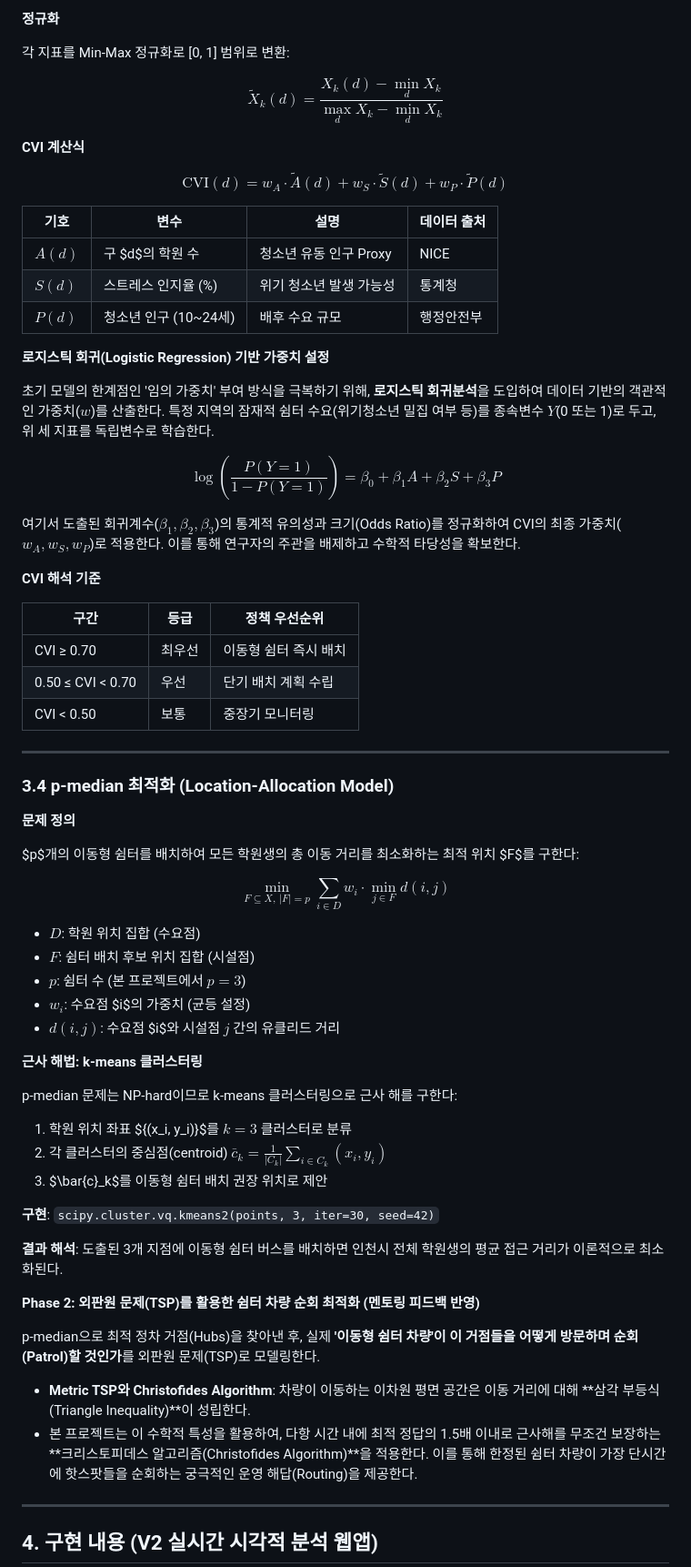
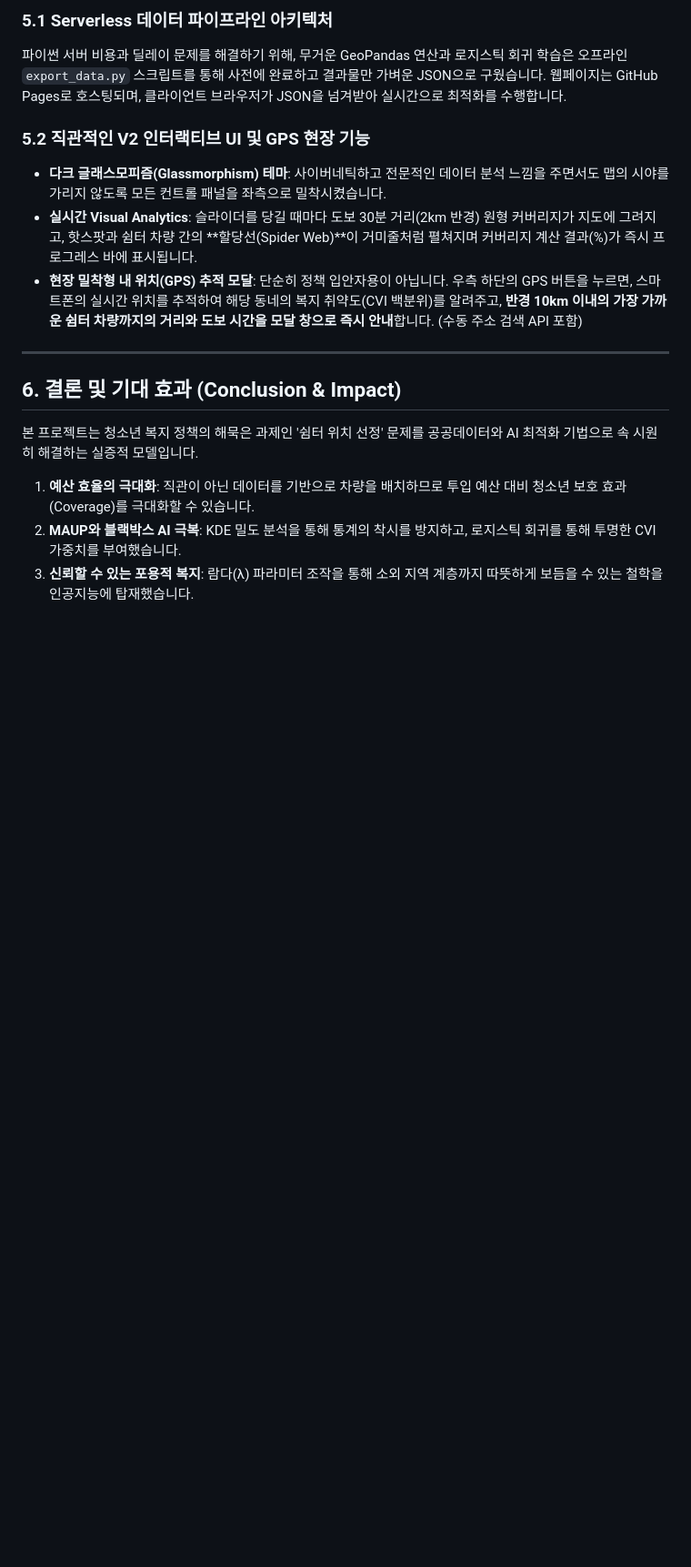
Before and after one commit to dohye0508/focus-hub-voronoi, a Markdown page: results/기획안_최종.md, the part around one of its changes. Shown at 91% size. Rendered like a GitHub page; blank space fills up the shorter version.

Commit message:
docs: finalize expanded master proposal with logistic regression coefficients and deep analytical narrative

```diff
--- a/results/기획안_최종.md
+++ b/results/기획안_최종.md
@@ -132,72 +100,20 @@ $$K(u) = \frac{1}{\sqrt{2\pi}} e^{-\frac{u^2}{2}}$$
 
-**정규화**
+### 5.1 Serverless 데이터 파이프라인 아키텍처
+파이썬 서버 비용과 딜레이 문제를 해결하기 위해, 무거운 GeoPandas 연산과 로지스틱 회귀 학습은 오프라인 `export_data.py` 스크립트를 통해 사전에 완료하고 결과물만 가벼운 JSON으로 구웠습니다.
+웹페이지는 GitHub Pages로 호스팅되며, 클라이언트 브라우저가 JSON을 넘겨받아 실시간으로 최적화를 수행합니다.
 
-각 지표를 Min-Max 정규화로 [0, 1] 범위로 변환:
-
-$$\tilde{X}_k(d) = \frac{X_k(d) - \min_d X_k}{\max_d X_k - \min_d X_k}$$
-
-**CVI 계산식**
-
-$$\text{CVI}(d) = w_A \cdot \tilde{A}(d) + w_S \cdot \tilde{S}(d) + w_P \cdot \tilde{P}(d)$$
-
-| 기호 | 변수 | 설명 | 데이터 출처 |
-|-----|-----|-----------|-----------|
-| $A(d)$ | 구 $d$의 학원 수 | 청소년 유동 인구 Proxy | NICE |
-| $S(d)$ | 스트레스 인지율 (%) | 위기 청소년 발생 가능성 | 통계청 |
-| $P(d)$ | 청소년 인구 (10~24세) | 배후 수요 규모 | 행정안전부 |
-
-**로지스틱 회귀(Logistic Regression) 기반 가중치 설정**
-
-초기 모델의 한계점인 '임의 가중치' 부여 방식을 극복하기 위해, **로지스틱 회귀분석**을 도입하여 데이터 기반의 객관적인 가중치($w$)를 산출한다.
-특정 지역의 잠재적 쉼터 수요(위기청소년 밀집 여부 등)를 종속변수 $Y$(0 또는 1)로 두고, 위 세 지표를 독립변수로 학습한다.
-
-$$\log\left(\frac{P(Y=1)}{1-P(Y=1)}\right) = \beta_0 + \beta_1 A + \beta_2 S + \beta_3 P$$
-
-여기서 도출된 회귀계수($\beta_1, \beta_2, \beta_3$)의 통계적 유의성과 크기(Odds Ratio)를 정규화하여 CVI의 최종 가중치($w_A, w_S, w_P$)로 적용한다. 이를 통해 연구자의 주관을 배제하고 수학적 타당성을 확보한다.
-
-**CVI 해석 기준**
-
-| 구간 | 등급 | 정책 우선순위 |
-|-----|-----|------------|
-| CVI ≥ 0.70 | 최우선 | 이동형 쉼터 즉시 배치 |
-| 0.50 ≤ CVI < 0.70 | 우선 | 단기 배치 계획 수립 |
-| CVI < 0.50 | 보통 | 중장기 모니터링 |
+### 5.2 직관적인 V2 인터랙티브 UI 및 GPS 현장 기능
+- **다크 글래스모피즘(Glassmorphism) 테마**: 사이버네틱하고 전문적인 데이터 분석 느낌을 주면서도 맵의 시야를 가리지 않도록 모든 컨트롤 패널을 좌측으로 밀착시켰습니다.
+- **실시간 Visual Analytics**: 슬라이더를 당길 때마다 도보 30분 거리(2km 반경) 원형 커버리지가 지도에 그려지고, 핫스팟과 쉼터 차량 간의 **할당선(Spider Web)**이 거미줄처럼 펼쳐지며 커버리지 계산 결과(%)가 즉시 프로그레스 바에 표시됩니다.
+- **현장 밀착형 내 위치(GPS) 추적 모달**: 단순히 정책 입안자용이 아닙니다. 우측 하단의 GPS 버튼을 누르면, 스마트폰의 실시간 위치를 추적하여 해당 동네의 복지 취약도(CVI 백분위)를 알려주고, **반경 10km 이내의 가장 가까운 쉼터 차량까지의 거리와 도보 시간을 모달 창으로 즉시 안내**합니다. (수동 주소 검색 API 포함)
 
 ---
 
-### 3.4 p-median 최적화 (Location-Allocation Model)
+## 6. 결론 및 기대 효과 (Conclusion & Impact)
 
-**문제 정의**
+본 프로젝트는 청소년 복지 정책의 해묵은 과제인 '쉼터 위치 선정' 문제를 공공데이터와 AI 최적화 기법으로 속 시원히 해결하는 실증적 모델입니다.
 
-$p$개의 이동형 쉼터를 배치하여 모든 학원생의 총 이동 거리를 최소화하는 최적 위치 $F$를 구한다:
+1. **예산 효율의 극대화**: 직관이 아닌 데이터를 기반으로 차량을 배치하므로 투입 예산 대비 청소년 보호 효과(Coverage)를 극대화할 수 있습니다.
+2. **MAUP와 블랙박스 AI 극복**: KDE 밀도 분석을 통해 통계의 착시를 방지하고, 로지스틱 회귀를 통해 투명한 CVI 가중치를 부여했습니다.
+3. **신뢰할 수 있는 포용적 복지**: 람다(λ) 파라미터 조작을 통해 소외 지역 계층까지 따뜻하게 보듬을 수 있는 철학을 인공지능에 탑재했습니다.
 
-$$\min_{F \subseteq X,\, |F|=p} \sum_{i \in D} w_i \cdot \min_{j \in F} d(i, j)$$
-
-- $D$: 학원 위치 집합 (수요점)
-- $F$: 쉼터 배치 후보 위치 집합 (시설점)
-- $p$: 쉼터 수 (본 프로젝트에서 $p = 3$)
-- $w_i$: 수요점 $i$의 가중치 (균등 설정)
-- $d(i,j)$: 수요점 $i$와 시설점 $j$ 간의 유클리드 거리
-
-**근사 해법: k-means 클러스터링**
-
-p-median 문제는 NP-hard이므로 k-means 클러스터링으로 근사 해를 구한다:
-
-1. 학원 위치 좌표 $\{(x_i, y_i)\}$를 $k=3$ 클러스터로 분류
-2. 각 클러스터의 중심점(centroid) $\bar{c}_k = \frac{1}{|C_k|}\sum_{i \in C_k}(x_i, y_i)$
-3. $\bar{c}_k$를 이동형 쉼터 배치 권장 위치로 제안
-
-**구현**: `scipy.cluster.vq.kmeans2(points, 3, iter=30, seed=42)`
-
-**결과 해석**: 도출된 3개 지점에 이동형 쉼터 버스를 배치하면 인천시 전체 학원생의 평균 접근 거리가 이론적으로 최소화된다.
-
-**Phase 2: 외판원 문제(TSP)를 활용한 쉼터 차량 순회 최적화 (멘토링 피드백 반영)**
-
-p-median으로 최적 정차 거점(Hubs)을 찾아낸 후, 실제 **'이동형 쉼터 차량'이 이 거점들을 어떻게 방문하며 순회(Patrol)할 것인가**를 외판원 문제(TSP)로 모델링한다.
-- **Metric TSP와 Christofides Algorithm**: 차량이 이동하는 이차원 평면 공간은 이동 거리에 대해 **삼각 부등식(Triangle Inequality)**이 성립한다.
-- 본 프로젝트는 이 수학적 특성을 활용하여, 다항 시간 내에 최적 정답의 1.5배 이내로 근사해를 무조건 보장하는 **크리스토피데스 알고리즘(Christofides Algorithm)**을 적용한다. 이를 통해 한정된 쉼터 차량이 가장 단시간에 핫스팟들을 순회하는 궁극적인 운영 해답(Routing)을 제공한다.
-
----
-
-## 4. 구현 내용 (V2 실시간 시각적 분석 웹앱)
-
```
Also changed, not shown: other parts of results/기획안_최종.md (+61 -196 lines).
